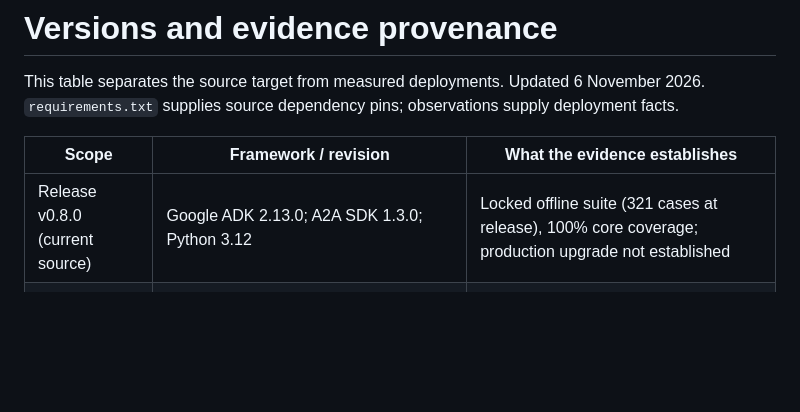
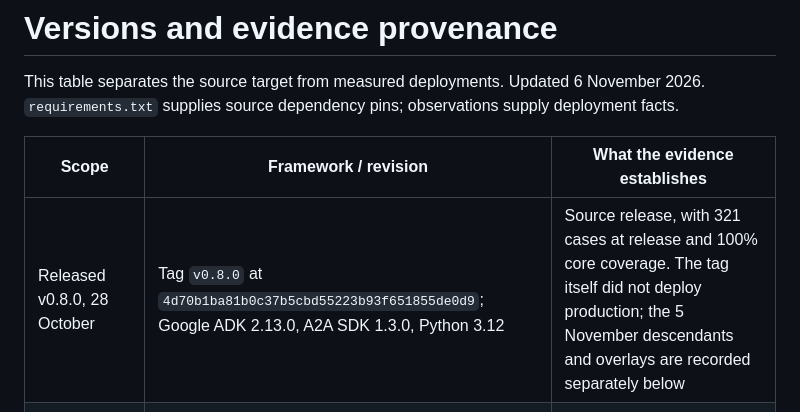
Before and after one commit to iarjunganesh/bastion, a Markdown page: docs/VERSIONS.md, the part around the change. Drawn GitHub-style; blank space fills up the shorter version.

```diff
--- a/docs/VERSIONS.md
+++ b/docs/VERSIONS.md
@@ -5,7 +5,7 @@ This table separates the source target from measured deployments. Updated 6 Nove
 
 | Scope | Framework / revision | What the evidence establishes |
 |---|---|---|
-| Release v0.8.0 (current source) | Google ADK 2.13.0; A2A SDK 1.3.0; Python 3.12 | Locked offline suite (321 cases at release), 100% core coverage; production upgrade not established |
+| Released v0.8.0, 28 October | Tag `v0.8.0` at `4d70b1ba81b0c37b5cbd55223b93f651855de0d9`; Google ADK 2.13.0, A2A SDK 1.3.0, Python 3.12 | Source release, with 321 cases at release and 100% core coverage. The tag itself did not deploy production; the 5 November descendants and overlays are recorded separately below |
 | Submitted v0.7.0 tree | `google-adk` v2.8.0 source pin | Historical submission source, distinct from its deployed resolution |
 | August deployment provenance | Evidence 11–13 identify code revision `c81b4af`; E23 later measures the Cloud Run image's `google-adk` 2.7.1 resolution | Dated route observations; the managed Runtime's installed packages were not read back |
 | 27 October study | Same worker revisions and Runtime update metadata as August | 20 completed investigations; installed packages were not freshly inventoried |
```
Also changed, not shown: HANDOFF.md (+16 -4 lines).
